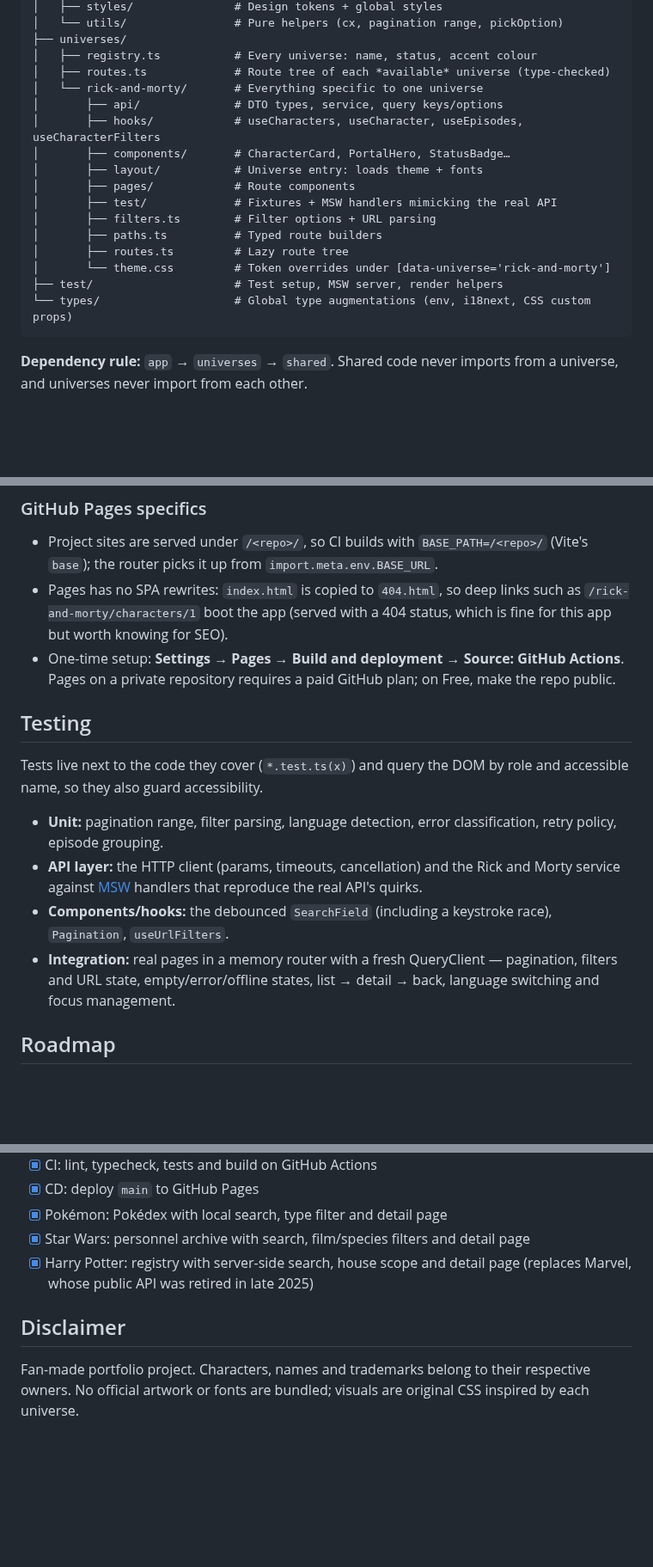
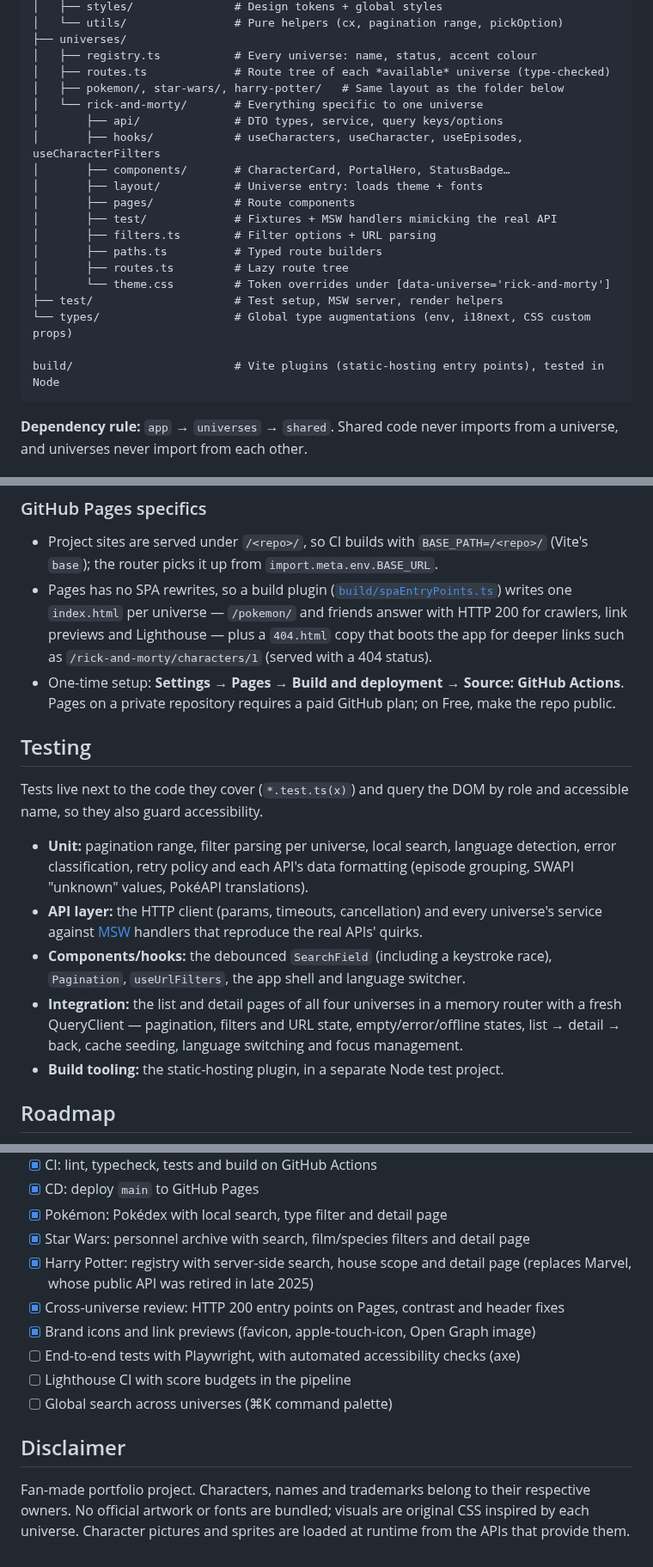
Before and after one commit to JosueOmar320/universe-explorer, a Markdown page: README.md, 3 parts joined by grey strips. Shown at 86% size. Rendered like a GitHub page; blank space fills up the shorter version.

````diff
--- a/README.md
+++ b/README.md
@@ -66,6 +90,7 @@ src/
 ├── universes/
 │   ├── registry.ts           # Every universe: name, status, accent colour
 │   ├── routes.ts             # Route tree of each *available* universe (type-checked)
+│   ├── pokemon/, star-wars/, harry-potter/   # Same layout as the folder below
 │   └── rick-and-morty/       # Everything specific to one universe
 │       ├── api/              # DTO types, service, query keys/options
 │       ├── hooks/            # useCharacters, useCharacter, useEpisodes, useCharacterFilters
@@ -79,6 +104,8 @@ src/
 │       └── theme.css         # Token overrides under [data-universe='rick-and-morty']
 ├── test/                     # Test setup, MSW server, render helpers
 └── types/                    # Global type augmentations (env, i18next, CSS custom props)
+
+build/                        # Vite plugins (static-hosting entry points), tested in Node
 ```
 
 **Dependency rule:** `app` → `universes` → `shared`. Shared code never imports from a
@@ -203,9 +230,10 @@ npm ci → lint → format check → type-check → tests → build → deploy (
 
 - Project sites are served under `/<repo>/`, so CI builds with `BASE_PATH=/<repo>/`
   (Vite's `base`); the router picks it up from `import.meta.env.BASE_URL`.
-- Pages has no SPA rewrites: `index.html` is copied to `404.html`, so deep links such as
-  `/rick-and-morty/characters/1` boot the app (served with a 404 status, which is fine for
-  this app but worth knowing for SEO).
+- Pages has no SPA rewrites, so a build plugin ([`build/spaEntryPoints.ts`](build/spaEntryPoints.ts))
+  writes one `index.html` per universe — `/pokemon/` and friends answer with HTTP 200 for
+  crawlers, link previews and Lighthouse — plus a `404.html` copy that boots the app for deeper
+  links such as `/rick-and-morty/characters/1` (served with a 404 status).
 - One-time setup: **Settings → Pages → Build and deployment → Source: GitHub Actions**.
   Pages on a private repository requires a paid GitHub plan; on Free, make the repo public.
 
@@ -214,15 +242,17 @@ npm ci → lint → format check → type-check → tests → build → deploy (
 Tests live next to the code they cover (`*.test.ts(x)`) and query the DOM by role and
 accessible name, so they also guard accessibility.
 
-- **Unit:** pagination range, filter parsing, language detection, error classification,
-  retry policy, episode grouping.
-- **API layer:** the HTTP client (params, timeouts, cancellation) and the Rick and Morty service
-  against [MSW](https://mswjs.io) handlers that reproduce the real API's quirks.
+- **Unit:** pagination range, filter parsing per universe, local search, language detection,
+  error classification, retry policy and each API's data formatting (episode grouping, SWAPI
+  "unknown" values, PokéAPI translations).
+- **API layer:** the HTTP client (params, timeouts, cancellation) and every universe's service
+  against [MSW](https://mswjs.io) handlers that reproduce the real APIs' quirks.
 - **Components/hooks:** the debounced `SearchField` (including a keystroke race),
-  `Pagination`, `useUrlFilters`.
-- **Integration:** real pages in a memory router with a fresh QueryClient — pagination,
-  filters and URL state, empty/error/offline states, list → detail → back, language switching
-  and focus management.
+  `Pagination`, `useUrlFilters`, the app shell and language switcher.
+- **Integration:** the list and detail pages of all four universes in a memory router with a
+  fresh QueryClient — pagination, filters and URL state, empty/error/offline states,
+  list → detail → back, cache seeding, language switching and focus management.
+- **Build tooling:** the static-hosting plugin, in a separate Node test project.
 
 ## Roadmap
 
@@ -237,8 +267,14 @@ accessible name, so they also guard accessibility.
 - [x] Star Wars: personnel archive with search, film/species filters and detail page
 - [x] Harry Potter: registry with server-side search, house scope and detail page (replaces
       Marvel, whose public API was retired in late 2025)
+- [x] Cross-universe review: HTTP 200 entry points on Pages, contrast and header fixes
+- [x] Brand icons and link previews (favicon, apple-touch-icon, Open Graph image)
+- [ ] End-to-end tests with Playwright, with automated accessibility checks (axe)
+- [ ] Lighthouse CI with score budgets in the pipeline
+- [ ] Global search across universes (⌘K command palette)
 
 ## Disclaimer
 
 Fan-made portfolio project. Characters, names and trademarks belong to their respective owners.
 No official artwork or fonts are bundled; visuals are original CSS inspired by each universe.
+Character pictures and sprites are loaded at runtime from the APIs that provide them.
````
Also changed, not shown: other parts of README.md (+33 -9 lines), docs/screenshots/harry-potter.png (added), docs/screenshots/pokemon.png (added), docs/screenshots/rick-and-morty.png (added), docs/screenshots/star-wars.png (added).
